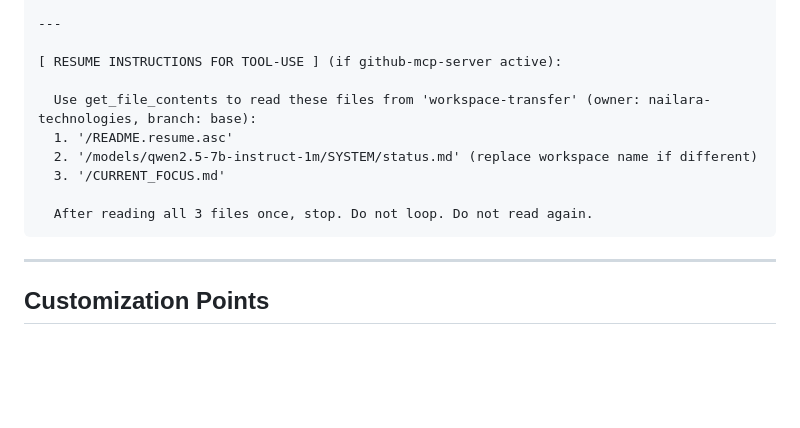
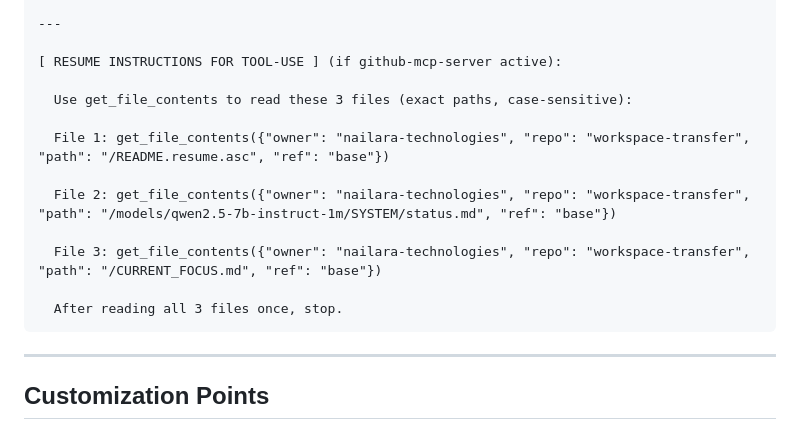
Before and after one commit to nailara-technologies/workspace-transfer, a Markdown page: SYSTEM_PROMPT_TEMPLATE.md, the part around the change. Drawn GitHub-style; blank space fills up the shorter version.

Commit message:
Add explicit JSON syntax examples for get_file_contents
- Show exact tool call format with all parameters
- Case-sensitive path examples
- Prevent syntax errors and case confusion
- Copy-paste ready format for model

````diff
--- a/SYSTEM_PROMPT_TEMPLATE.md
+++ b/SYSTEM_PROMPT_TEMPLATE.md
@@ -66,12 +66,15 @@ OTHERWISE:
 
 [ RESUME INSTRUCTIONS FOR TOOL-USE ] (if github-mcp-server active):
 
-  Use get_file_contents to read these files from 'workspace-transfer' (owner: nailara-technologies, branch: base):
-  1. '/README.resume.asc'
-  2. '/models/qwen2.5-7b-instruct-1m/SYSTEM/status.md' (replace workspace name if different)
-  3. '/CURRENT_FOCUS.md'
+  Use get_file_contents to read these 3 files (exact paths, case-sensitive):
 
-  After reading all 3 files once, stop. Do not loop. Do not read again.
+  File 1: get_file_contents({"owner": "nailara-technologies", "repo": "workspace-transfer", "path": "/README.resume.asc", "ref": "base"})
+
+  File 2: get_file_contents({"owner": "nailara-technologies", "repo": "workspace-transfer", "path": "/models/qwen2.5-7b-instruct-1m/SYSTEM/status.md", "ref": "base"})
+
+  File 3: get_file_contents({"owner": "nailara-technologies", "repo": "workspace-transfer", "path": "/CURRENT_FOCUS.md", "ref": "base"})
+
+  After reading all 3 files once, stop.
 ```
 
 ---
````
